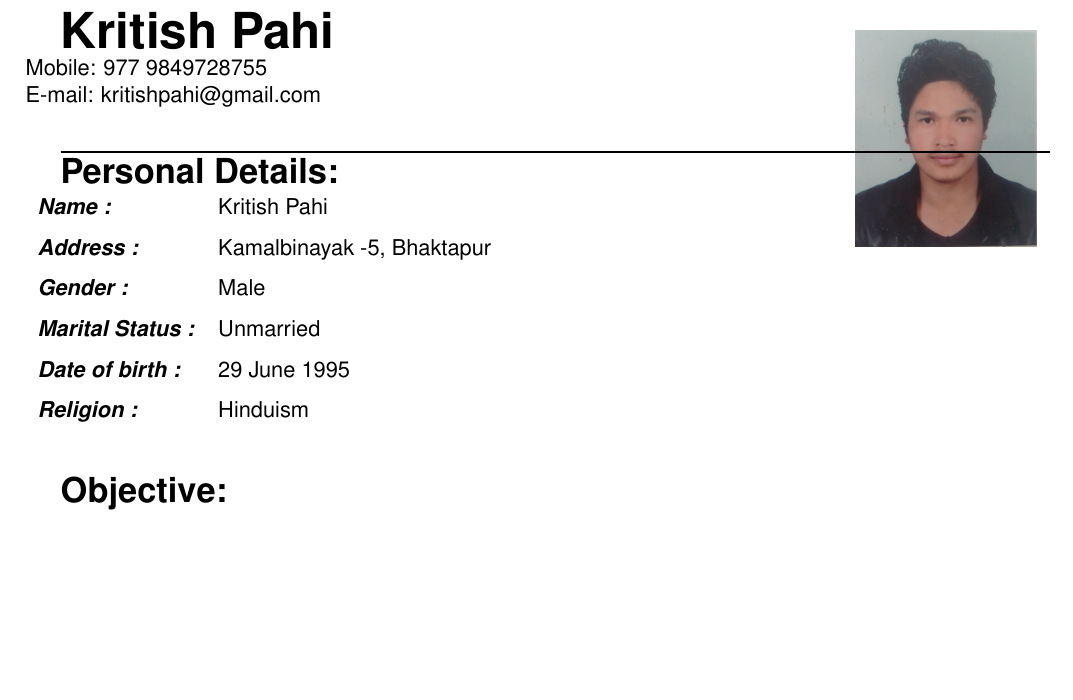
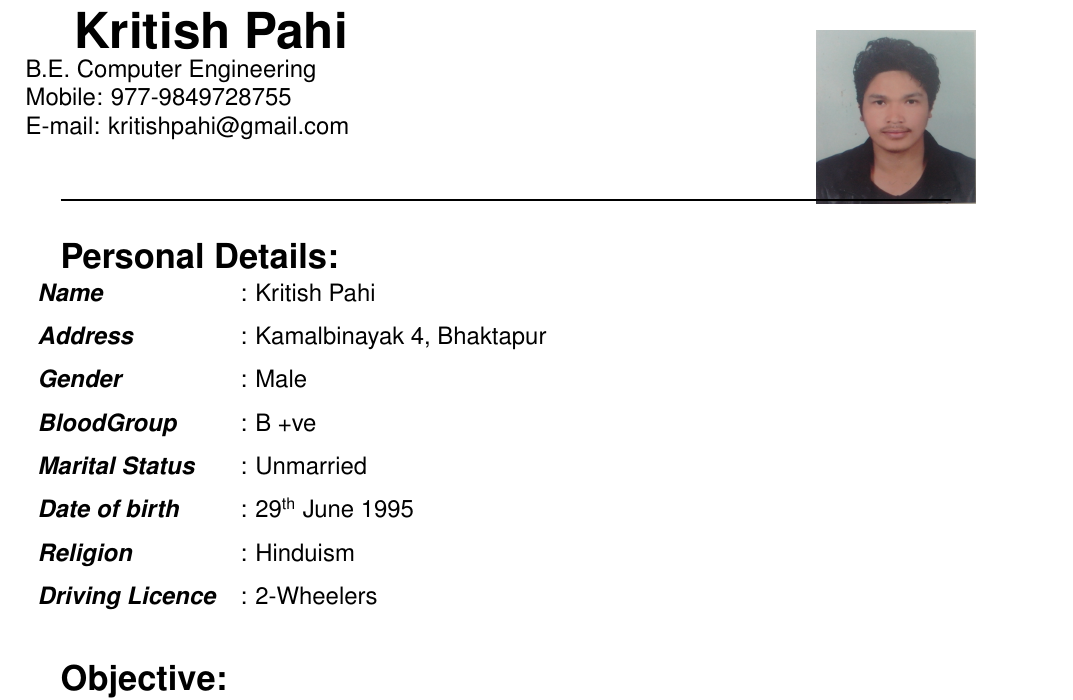
Before and after one commit to kritishpahi/CV, a LaTeX CV (cv.tex): part of page 1 of 2, cut so that both start at the same text, the shorter picture padded with empty space. Compiled offline with pdfLaTeX.

Commit message:
image fixed

```diff
--- a/cv.tex
+++ b/cv.tex
@@ -7,5 +7,6 @@
 \usepackage{enumitem}
 \renewcommand{\arraystretch}{1.5}
 
+%Font into Helvet
 \renewcommand{\familydefault}{\sfdefault}
 \usepackage{helvet}
@@ -13,32 +15,37 @@
 
 \begin{document}
+
 %no page number
 \pagestyle{empty}
 
-\begin{wrapfigure}{r}{80pt}
-	\includegraphics[height=1.5in]{k}
+
+
+\begin{wrapfigure}{r}{0.20\textwidth}
+	\includegraphics[height=1.20in, width=1.10in]{k}
 \end{wrapfigure}
-
-\vspace{10mm}
+~
 {\Huge
 	\textbf{Kritish Pahi} \\}
-	\small{Mobile: 977 9849728755}\\
-	\small{E-mail: kritishpahi@gmail.com}\\
+	B.E. Computer Engineering\\
+	{Mobile: 977-9849728755}\\
+	{E-mail: kritishpahi@gmail.com}\\
+\vspace{2.2mm}
 
-
-\begin{wrapfigure}{c}{0in}\end{wrapfigure}
- \rule[2pt]{\textwidth}{1pt}
-
+%\begin{wrapfigure}{c}{0in}\end{wrapfigure}
+ \rule[2pt]{0.9\textwidth}{1pt}
+\vspace{1mm}
 
 { \Large \textbf{Personal Details:}\\
 }
 \begin{tabular}{l l}
-	 \textbf{\emph{Name :}} & Kritish Pahi \\
-	 \textbf{\emph{Address :}}&  Kamalbinayak -5, Bhaktapur \\
-	 \textbf{\emph{Gender :}} & Male \\
-	 \textbf{\emph{Marital Status :}} & Unmarried \\
-	 \textbf{\emph{Date of birth :}} & 29 June 1995 \\
-	 \textbf{\emph{Religion :}} & Hinduism \\
+	 \textbf{\emph{Name }} & : Kritish Pahi \\
+	 \textbf{\emph{Address }}&  : Kamalbinayak 4, Bhaktapur \\
+	 \textbf{\emph{Gender }} & : Male \\
+	 \textbf{\emph{BloodGroup}} & : B +ve \\
+	 \textbf{\emph{Marital Status }} & : Unmarried \\
+	 \textbf{\emph{Date of birth }} & : 29\textsuperscript{th} June 1995 \\
+	 \textbf{\emph{Religion }} & : Hinduism \\
+	 \textbf{\emph{Driving Licence}} & : 2-Wheelers
 \end{tabular}
 \vspace{8mm}
 
```
Also changed, not shown: cv.pdf, cv.tex (3 more changed lines), 2 other files.
